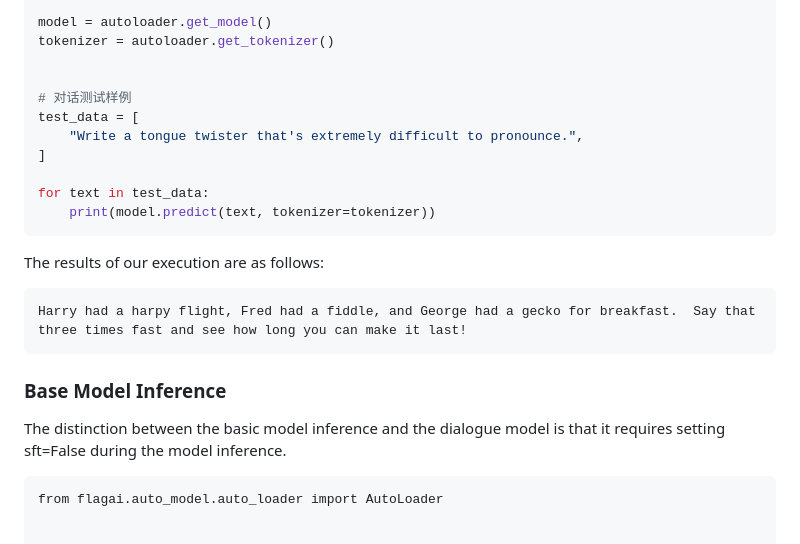
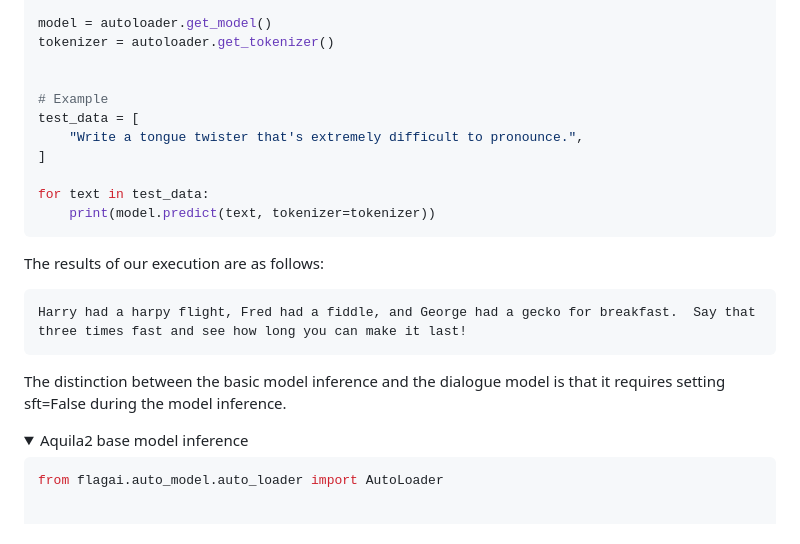
Before and after one commit to FlagAI-Open/Aquila2, a Markdown page: README.md, the part around one of its changes. GitHub-like rendering; folded sections open.

````diff
--- a/README.md
+++ b/README.md
@@ -141,7 +148,7 @@ model = autoloader.get_model()
 tokenizer = autoloader.get_tokenizer()
 
 
-# 对话测试样例
+# Example
 test_data = [
     "Write a tongue twister that's extremely difficult to pronounce.",
 ]
@@ -155,12 +162,13 @@ The results of our execution are as follows:
 ```
 Harry had a harpy flight, Fred had a fiddle, and George had a gecko for breakfast.  Say that three times fast and see how long you can make it last!
 ```
-### Base Model Inference
-
 
 The distinction between the basic model inference and the dialogue model is that it requires setting sft=False during the model inference.
 
-```
+<details>
+  <summary>Aquila2 base model inference</summary>
+
+```python
 from flagai.auto_model.auto_loader import AutoLoader
 
 
````
Also changed, not shown: other parts of README.md (+48 -7 lines), README_CN.md (+42 -11 lines), assets/baai.png (added).
